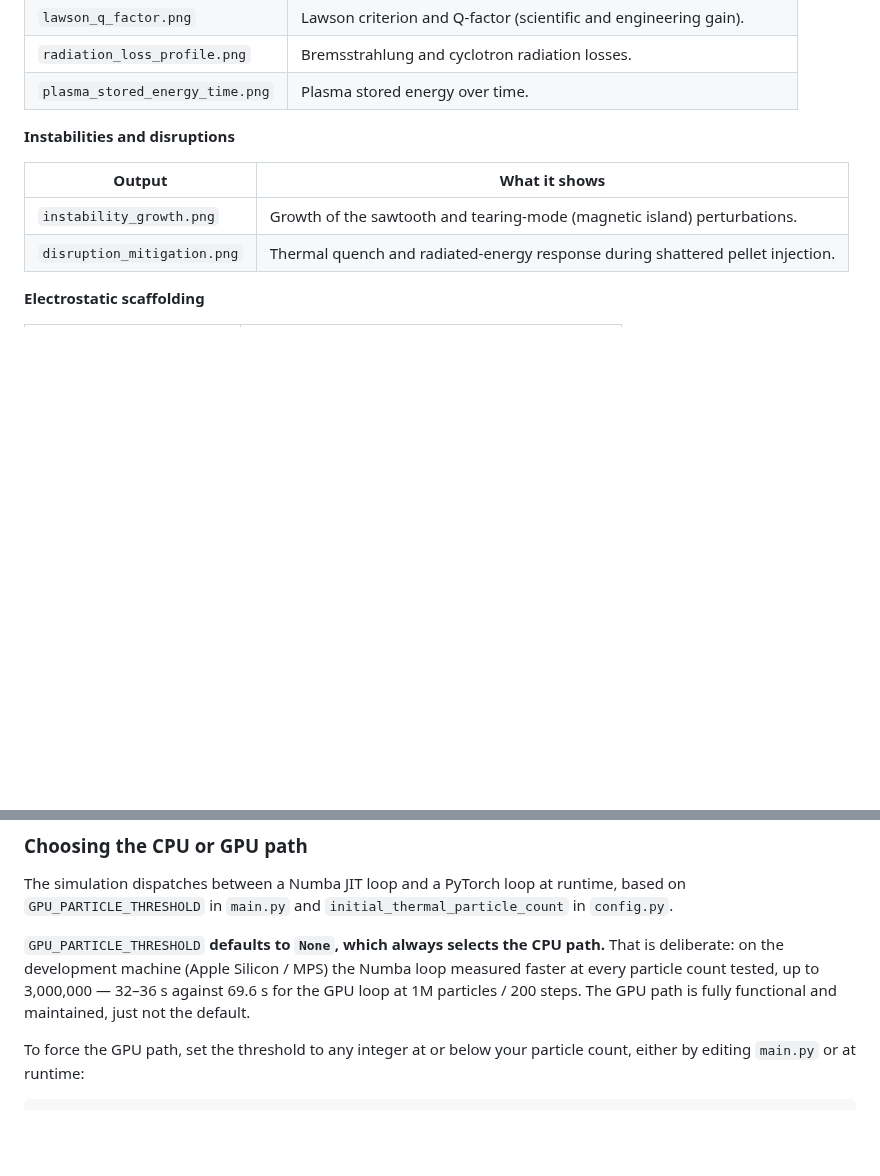
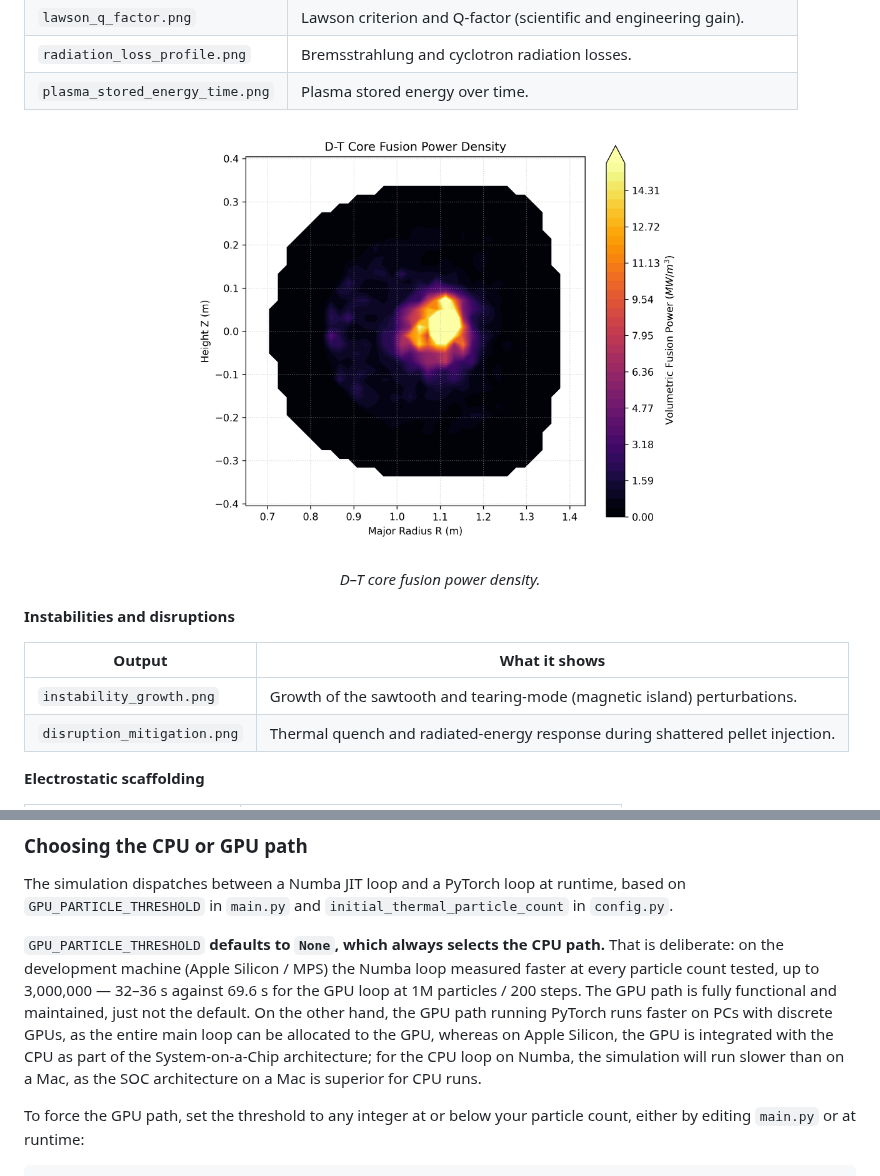
Before and after one commit to johndominianni03/Nuclear-Fusion-Simulation, a Markdown page: README.md, 2 parts joined by grey strips. Drawn GitHub-style; pictures changed too: docs/images/fusion_power_density.png (added); blank space fills up the shorter version.

```diff
--- a/README.md
+++ b/README.md
@@ -73,6 +72,11 @@ A full run writes 14 reactor plots to the repo root. Three more diagnostics have
 | `lawson_q_factor.png` | Lawson criterion and Q-factor (scientific and engineering gain). |
 | `radiation_loss_profile.png` | Bremsstrahlung and cyclotron radiation losses. |
 | `plasma_stored_energy_time.png` | Plasma stored energy over time. |
+
+<p align="center">
+  <img src="docs/images/fusion_power_density.png" width="60%">
+</p>
+<p align="center"><em>D–T core fusion power density.</em></p>
 
 **Instabilities and disruptions**
 
@@ -218,7 +222,7 @@ The simulation dispatches between a Numba JIT loop and a PyTorch loop at runtime
 `GPU_PARTICLE_THRESHOLD` **defaults to `None`, which always selects the CPU path.** That is
 deliberate: on the development machine (Apple Silicon / MPS) the Numba loop measured faster at
 every particle count tested, up to 3,000,000 — 32–36 s against 69.6 s for the GPU loop at
-1M particles / 200 steps. The GPU path is fully functional and maintained, just not the default.
+1M particles / 200 steps. The GPU path is fully functional and maintained, just not the default. On the other hand, the GPU path running PyTorch runs faster on PCs with discrete GPUs, as the entire main loop can be allocated to the GPU, whereas on Apple Silicon, the GPU is integrated with the CPU as part of the System-on-a-Chip architecture; for the CPU loop on Numba, the simulation will run slower than on a Mac, as the SOC architecture on a Mac is superior for CPU runs.
 
 To force the GPU path, set the threshold to any integer at or below your particle count, either
 by editing `main.py` or at runtime:
```
Also changed, not shown: other parts of README.md (+1 -2 lines), docs/images/fusion_cross_section.png (deleted).
